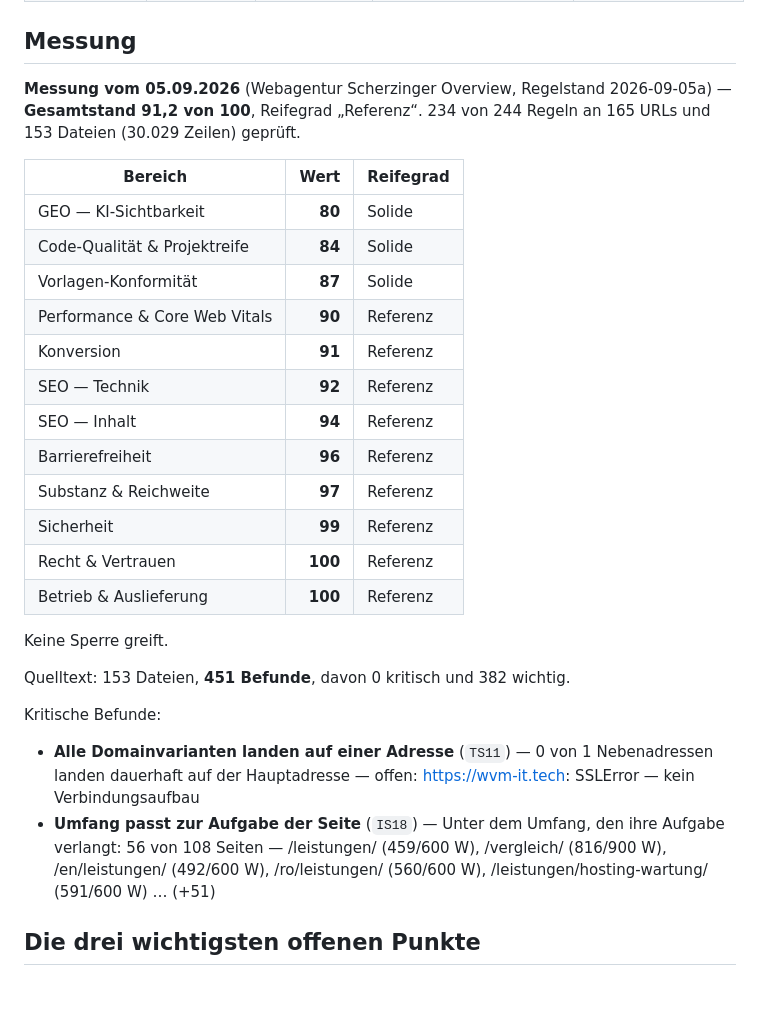
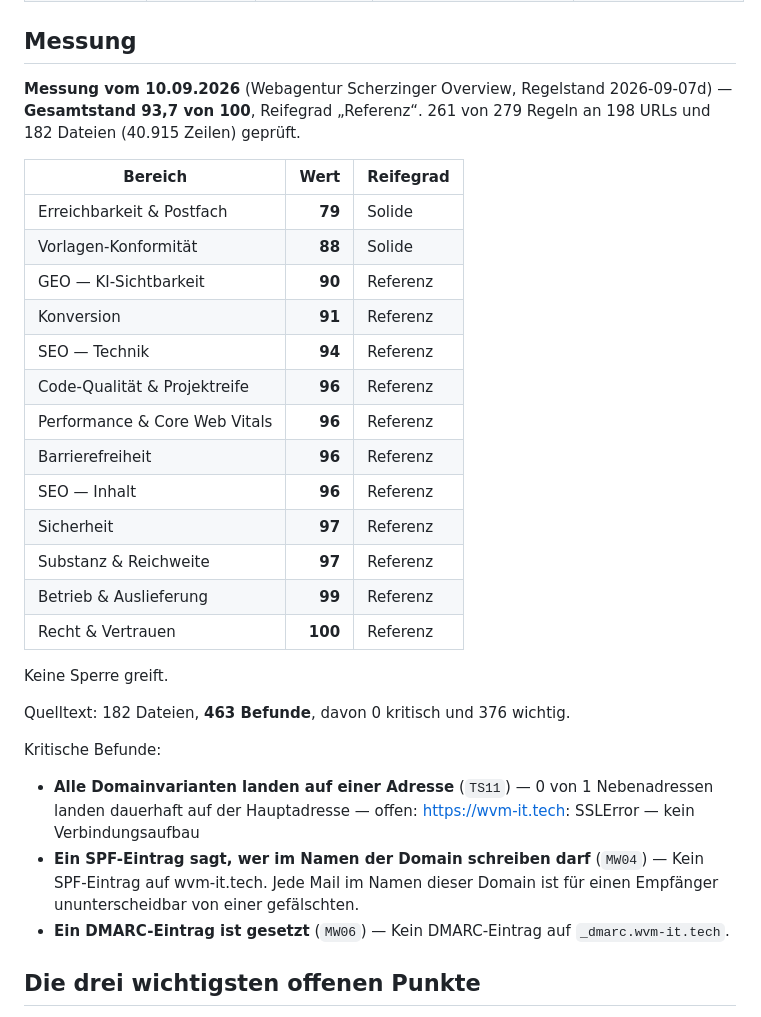
Before and after one commit to BastianScherzinger/wvm-it, a Markdown page: doku/00-STATUS.md, the part around the change. Rendered like a GitHub page; blank space fills up the shorter version.

Commit message:
Doku: Messung vom 2026-09-10 nachgetragen
Durchgeführt über Webagentur Scherzinger Overview.

```diff
--- a/doku/00-STATUS.md
+++ b/doku/00-STATUS.md
@@ -51,31 +51,33 @@ Gefüllt aus den Köpfen der zehn Bereichsdateien (Stand 02.09.2026).
 ## Messung
 
 <!-- messung:anfang -->
-**Messung vom 05.09.2026** (Webagentur Scherzinger Overview, Regelstand 2026-09-05a) — **Gesamtstand 91,2 von 100**, Reifegrad „Referenz“. 234 von 244 Regeln an 165 URLs und 153 Dateien (30.029 Zeilen) geprüft.
+**Messung vom 10.09.2026** (Webagentur Scherzinger Overview, Regelstand 2026-09-07d) — **Gesamtstand 93,7 von 100**, Reifegrad „Referenz“. 261 von 279 Regeln an 198 URLs und 182 Dateien (40.915 Zeilen) geprüft.
 
 | Bereich | Wert | Reifegrad |
 |---|---:|---|
-| GEO — KI-Sichtbarkeit | **80** | Solide |
-| Code-Qualität & Projektreife | **84** | Solide |
-| Vorlagen-Konformität | **87** | Solide |
-| Performance & Core Web Vitals | **90** | Referenz |
+| Erreichbarkeit & Postfach | **79** | Solide |
+| Vorlagen-Konformität | **88** | Solide |
+| GEO — KI-Sichtbarkeit | **90** | Referenz |
 | Konversion | **91** | Referenz |
-| SEO — Technik | **92** | Referenz |
-| SEO — Inhalt | **94** | Referenz |
+| SEO — Technik | **94** | Referenz |
+| Code-Qualität & Projektreife | **96** | Referenz |
+| Performance & Core Web Vitals | **96** | Referenz |
 | Barrierefreiheit | **96** | Referenz |
+| SEO — Inhalt | **96** | Referenz |
+| Sicherheit | **97** | Referenz |
 | Substanz & Reichweite | **97** | Referenz |
-| Sicherheit | **99** | Referenz |
+| Betrieb & Auslieferung | **99** | Referenz |
 | Recht & Vertrauen | **100** | Referenz |
-| Betrieb & Auslieferung | **100** | Referenz |
 
 Keine Sperre greift.
 
-Quelltext: 153 Dateien, **451 Befunde**, davon 0 kritisch und 382 wichtig.
+Quelltext: 182 Dateien, **463 Befunde**, davon 0 kritisch und 376 wichtig.
 
 Kritische Befunde:
 
 - **Alle Domainvarianten landen auf einer Adresse** (`TS11`) — 0 von 1 Nebenadressen landen dauerhaft auf der Hauptadresse — offen: https://wvm-it.tech: SSLError — kein Verbindungsaufbau
-- **Umfang passt zur Aufgabe der Seite** (`IS18`) — Unter dem Umfang, den ihre Aufgabe verlangt: 56 von 108 Seiten — /leistungen/ (459/600 W), /vergleich/ (816/900 W), /en/leistungen/ (492/600 W), /ro/leistungen/ (560/600 W), /leistungen/hosting-wartung/ (591/600 W) … (+51)
+- **Ein SPF-Eintrag sagt, wer im Namen der Domain schreiben darf** (`MW04`) — Kein SPF-Eintrag auf wvm-it.tech. Jede Mail im Namen dieser Domain ist für einen Empfänger ununterscheidbar von einer gefälschten.
+- **Ein DMARC-Eintrag ist gesetzt** (`MW06`) — Kein DMARC-Eintrag auf `_dmarc.wvm-it.tech`.
 <!-- messung:ende -->
 
 ## Die drei wichtigsten offenen Punkte
```
Also changed, not shown: doku/70-PERFORMANCE.md (+24 -23 lines).
